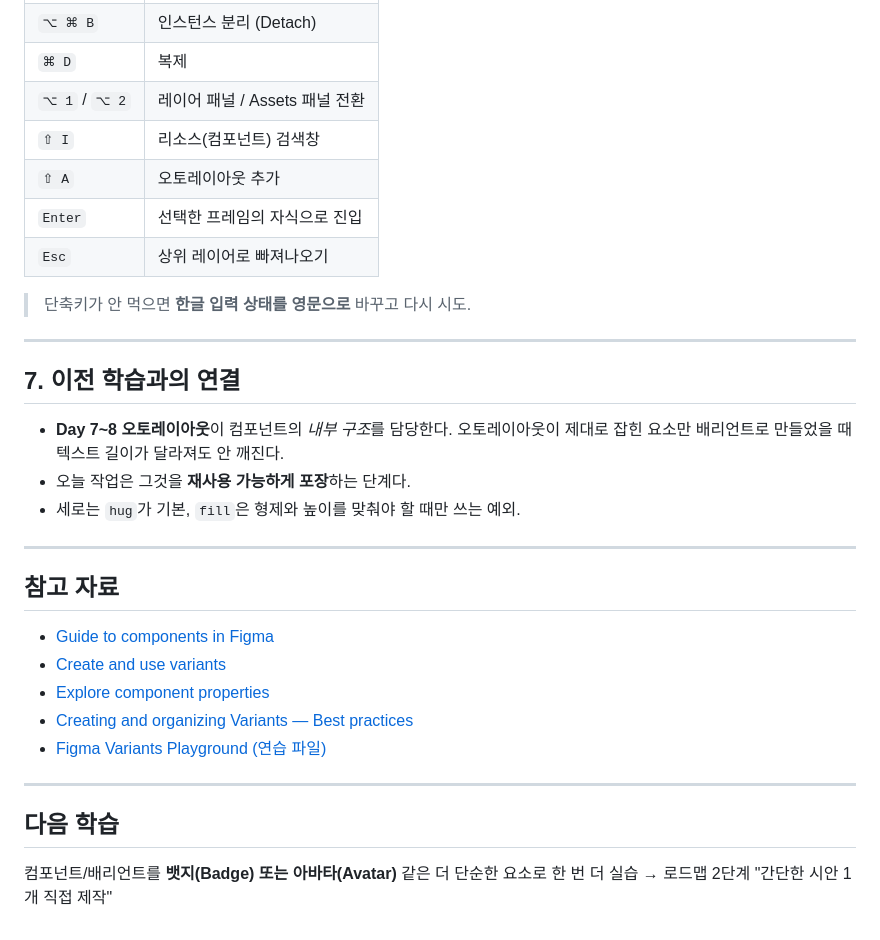
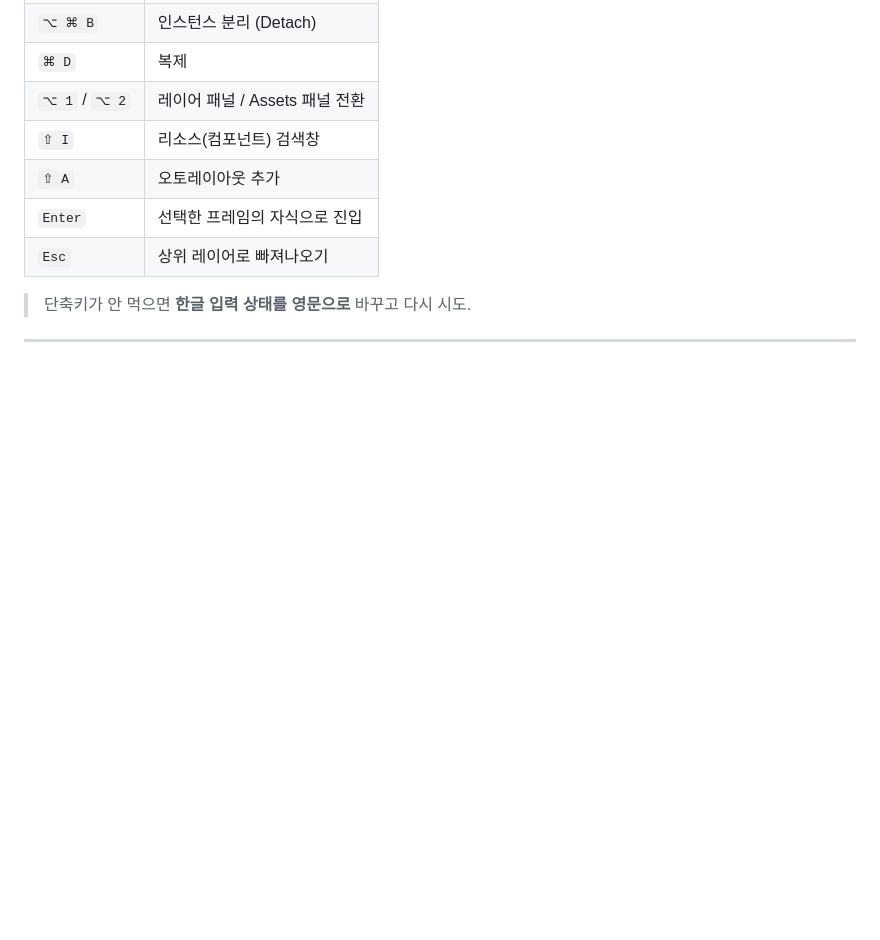
Before and after one commit to Jeonghun-k/ux-ui, a Markdown page: day09/readme.md, the part around the change. Rendered like a GitHub page; blank space fills up the shorter version.

```diff
--- a/day09/readme.md
+++ b/day09/readme.md
@@ -213,26 +213,3 @@ Stroke 위치를 `Center` → **`Inside`** 로 변경.
 > 단축키가 안 먹으면 **한글 입력 상태를 영문으로** 바꾸고 다시 시도.
 
 ---
-
-## 7. 이전 학습과의 연결
-
-- **Day 7~8 오토레이아웃**이 컴포넌트의 *내부 구조*를 담당한다.
-  오토레이아웃이 제대로 잡힌 요소만 배리언트로 만들었을 때 텍스트 길이가 달라져도 안 깨진다.
-- 오늘 작업은 그것을 **재사용 가능하게 포장**하는 단계다.
-- 세로는 `hug`가 기본, `fill`은 형제와 높이를 맞춰야 할 때만 쓰는 예외.
-
----
-
-## 참고 자료
-
-- [Guide to components in Figma](https://help.figma.com/hc/en-us/articles/360038662654-Guide-to-components-in-Figma)
-- [Create and use variants](https://help.figma.com/hc/en-us/articles/360056440594-Create-and-use-variants)
-- [Explore component properties](https://help.figma.com/hc/en-us/articles/5579474826519-Explore-component-properties)
-- [Creating and organizing Variants — Best practices](https://www.figma.com/best-practices/creating-and-organizing-variants/)
-- [Figma Variants Playground (연습 파일)](https://www.figma.com/community/file/903303571898472063/figma-variants-playground)
-
----
-
-## 다음 학습
-
-컴포넌트/배리언트를 **뱃지(Badge) 또는 아바타(Avatar)** 같은 더 단순한 요소로 한 번 더 실습 → 로드맵 2단계 "간단한 시안 1개 직접 제작"
```
